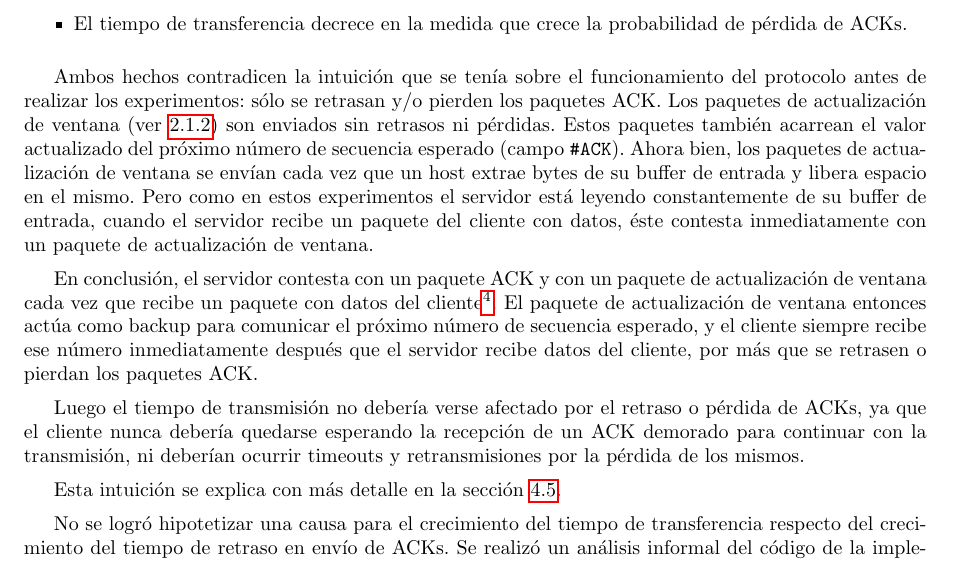
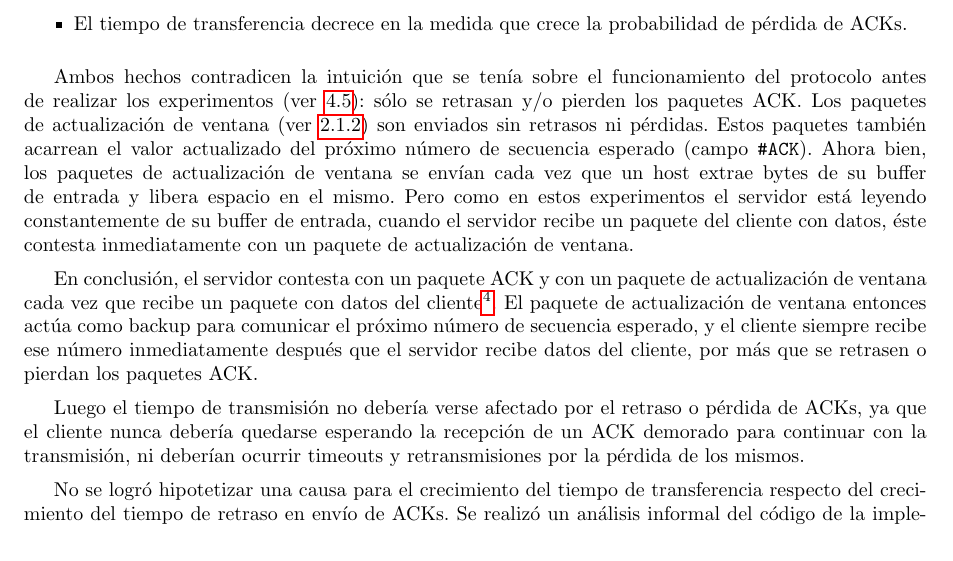
Before and after one commit to LeandroLovisolo/TdC-TP3, a LaTeX document (tex/informe.tex): part of page 9 of 12, cut so that both start at the same text. Compiled offline with pdfLaTeX.

Commit message:
Referencia a sección de intuición

```diff
--- a/tex/informe.tex
+++ b/tex/informe.tex
@@ -406,13 +406,11 @@ En las figuras \ref{plot:time_vs_delay_and_loss_probability} y \ref{plot:time_vs
   \item El tiempo de transferencia decrece en la medida que crece la probabilidad de pérdida de ACKs.
 \end{itemize}
 
-Ambos hechos contradicen la intuición que se tenía sobre el funcionamiento del protocolo antes de realizar los experimentos: sólo se retrasan y/o pierden los paquetes ACK. Los paquetes de actualización de ventana (ver \ref{sec:envio-paquete-ventana}) son enviados sin retrasos ni pérdidas. Estos paquetes también acarrean el valor actualizado del próximo número de secuencia esperado (campo \ack). Ahora bien, los paquetes de actualización de ventana se envían cada vez que un host extrae bytes de su buffer de entrada y libera espacio en el mismo. Pero como en estos experimentos el servidor está leyendo constantemente de su buffer de entrada, cuando el servidor recibe un paquete del cliente con datos, éste contesta inmediatamente con un paquete de actualización de ventana.
+Ambos hechos contradicen la intuición que se tenía sobre el funcionamiento del protocolo antes de realizar los experimentos (ver \ref{sec:discusion-intuicion}): sólo se retrasan y/o pierden los paquetes ACK. Los paquetes de actualización de ventana (ver \ref{sec:envio-paquete-ventana}) son enviados sin retrasos ni pérdidas. Estos paquetes también acarrean el valor actualizado del próximo número de secuencia esperado (campo \ack). Ahora bien, los paquetes de actualización de ventana se envían cada vez que un host extrae bytes de su buffer de entrada y libera espacio en el mismo. Pero como en estos experimentos el servidor está leyendo constantemente de su buffer de entrada, cuando el servidor recibe un paquete del cliente con datos, éste contesta inmediatamente con un paquete de actualización de ventana.
 
 En conclusión, el servidor contesta con un paquete ACK y con un paquete de actualización de ventana cada vez que recibe un paquete con datos del cliente\footnote{Esto es lo que ocurre cuando no se está simulando retraso ni pérdida de ACKs.}. El paquete de actualización de ventana entonces actúa como backup para comunicar el próximo número de secuencia esperado, y el cliente siempre recibe ese número inmediatamente después que el servidor recibe datos del cliente, por más que se retrasen o pierdan los paquetes ACK.
 
 Luego el tiempo de transmisión no debería verse afectado por el retraso o pérdida de ACKs, ya que el cliente nunca debería quedarse esperando la recepción de un ACK demorado para continuar con la transmisión, ni deberían ocurrir timeouts y retransmisiones por la pérdida de los mismos.
-
-Esta intuición se explica con más detalle en la sección \ref{sec:discusion-intuicion}.
 
 No se logró hipotetizar una causa para el crecimiento del tiempo de transferencia respecto del crecimiento del tiempo de retraso en envío de ACKs. Se realizó un análisis informal del código de la implementación del protocolo, bajo la sospecha que la suspensión del thread de recepción de paquetes antes del envío de un ACK pudiera estar bloqueando el acceso a algún recurso utilizado por los otros threads hasta la reanudación del mismo. Esto explicaría el aumento del tiempo de transferencia a medida que aumenta el tiempo de retraso. Sin embargo este análisis no corroboró dicha sospecha.
 
```
